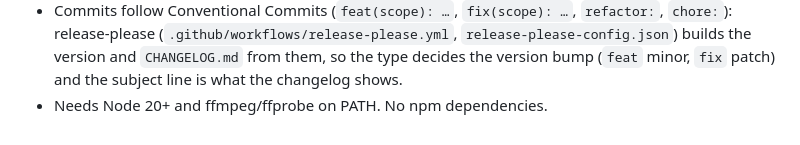
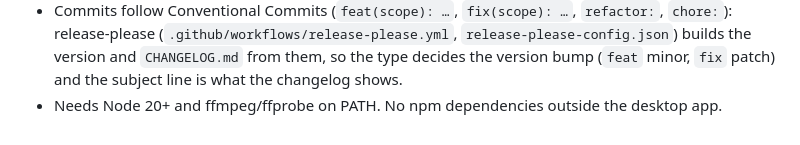
Before and after one commit to tomek-i/claudio, a Markdown page: CLAUDE.md, the part around one of its changes. GitHub-like rendering.

```diff
--- a/CLAUDE.md
+++ b/CLAUDE.md
@@ -35,4 +35,4 @@ This folder is a DJ rig that **you** (Claude) play. The user directs the set by
 - `tools/produce/`: video production. `record-browser.mjs` (Playwright page recording that becomes the sound system), `make-video.mjs` (set audio → 720p/480p video with visualiser + DJ-table footage), `viz.mjs`, `get-sample.mjs` / `measure-sample.mjs` (short samples into `data/dj/produce/samples/`), `index-captions.mjs` + `find-line.mjs` + `analyze-speech.mjs` (speech index in `data/dj/voice/`), `build-reel.mjs` + `remix.mjs`/`chops.mjs` (voice reels), `run-design.mjs` (live design runner, times in `data/dj/produce/out/run-design-times.json`), `album-design.mjs` + `songs/README.md` (album plans from `data/dj/produce/beds.mjs` + `data/dj/produce/songs/`), `cut-track.mjs`, `full-album.mjs`, `align.mjs`.
 - Docs for people: `README.md` is the short way in (what it is, quick start, an index); the detail is in `docs/` (`desktop-app.md`, `how-it-works.md`, `stems.md`, `visuals.md`, `production.md`, `configuration.md`, `development.md`). A change in behaviour that a person would notice goes into the matching page there, not into the README.
 - Commits follow Conventional Commits (`feat(scope): …`, `fix(scope): …`, `refactor:`, `chore:`): release-please (`.github/workflows/release-please.yml`, `release-please-config.json`) builds the version and `CHANGELOG.md` from them, so the type decides the version bump (`feat` minor, `fix` patch) and the subject line is what the changelog shows.
-- Needs Node 20+ and ffmpeg/ffprobe on PATH. No npm dependencies.
+- Needs Node 20+ and ffmpeg/ffprobe on PATH. No npm dependencies outside the desktop app.
```
Also changed, not shown: other parts of CLAUDE.md (+1 -1 lines), docs/desktop-app.md (+14 -1 lines).
